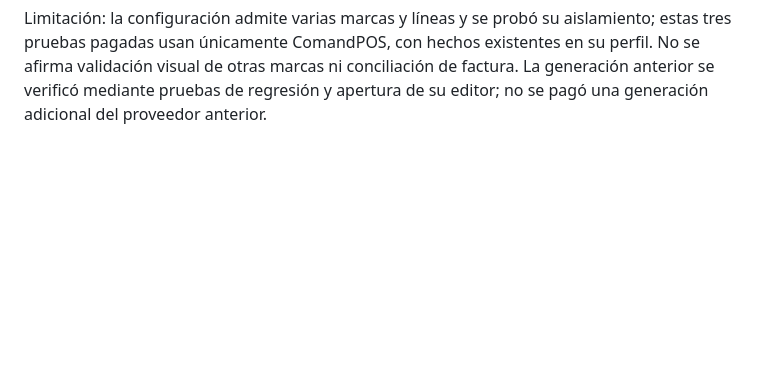
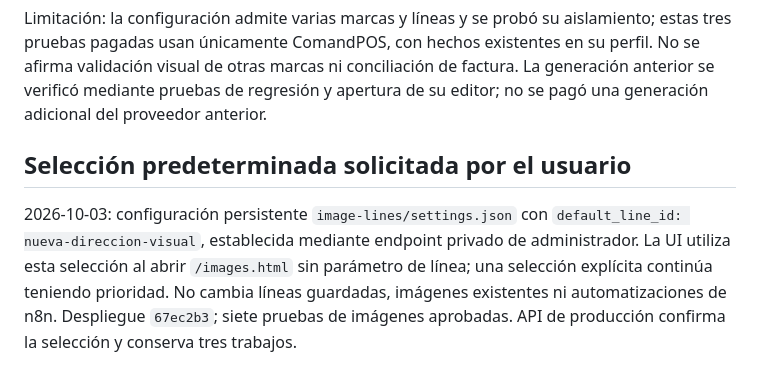
Before and after one commit to gabrielrodz3o/studio, a Markdown page: docs/image-lines.md, the part around the change. GitHub-like rendering; blank space fills up the shorter version.

Commit message:
Document production default image line

```diff
--- a/docs/image-lines.md
+++ b/docs/image-lines.md
@@ -55,3 +55,7 @@ Enlaces privados de producción:
 - PNG C: /api/library/373025df-fc72-473b-8d35-a77a22fb1bd1
 
 Limitación: la configuración admite varias marcas y líneas y se probó su aislamiento; estas tres pruebas pagadas usan únicamente ComandPOS, con hechos existentes en su perfil. No se afirma validación visual de otras marcas ni conciliación de factura. La generación anterior se verificó mediante pruebas de regresión y apertura de su editor; no se pagó una generación adicional del proveedor anterior.
+
+## Selección predeterminada solicitada por el usuario
+
+2026-10-03: configuración persistente `image-lines/settings.json` con `default_line_id: nueva-direccion-visual`, establecida mediante endpoint privado de administrador. La UI utiliza esta selección al abrir `/images.html` sin parámetro de línea; una selección explícita continúa teniendo prioridad. No cambia líneas guardadas, imágenes existentes ni automatizaciones de n8n. Despliegue `67ec2b3`; siete pruebas de imágenes aprobadas. API de producción confirma la selección y conserva tres trabajos.
```
